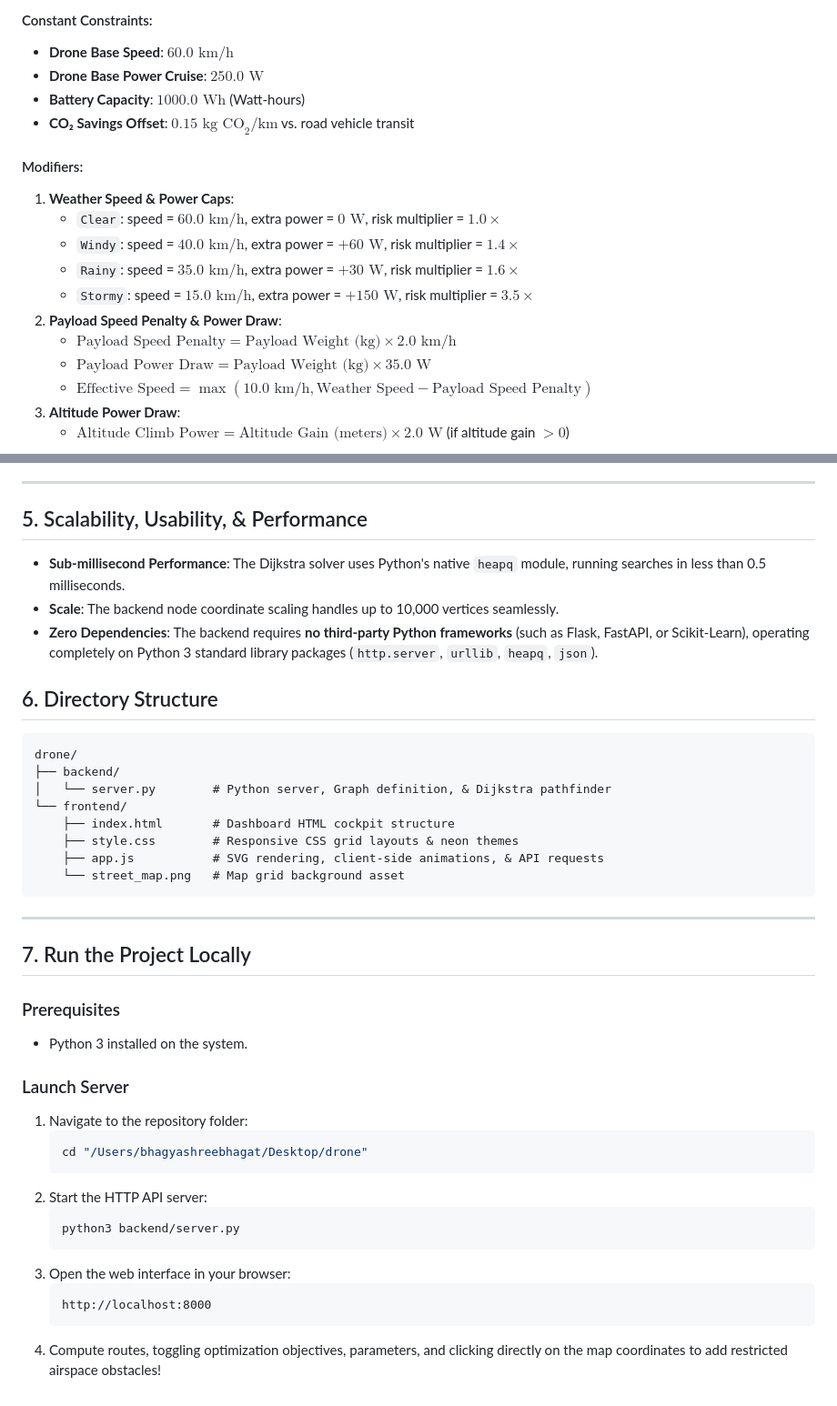
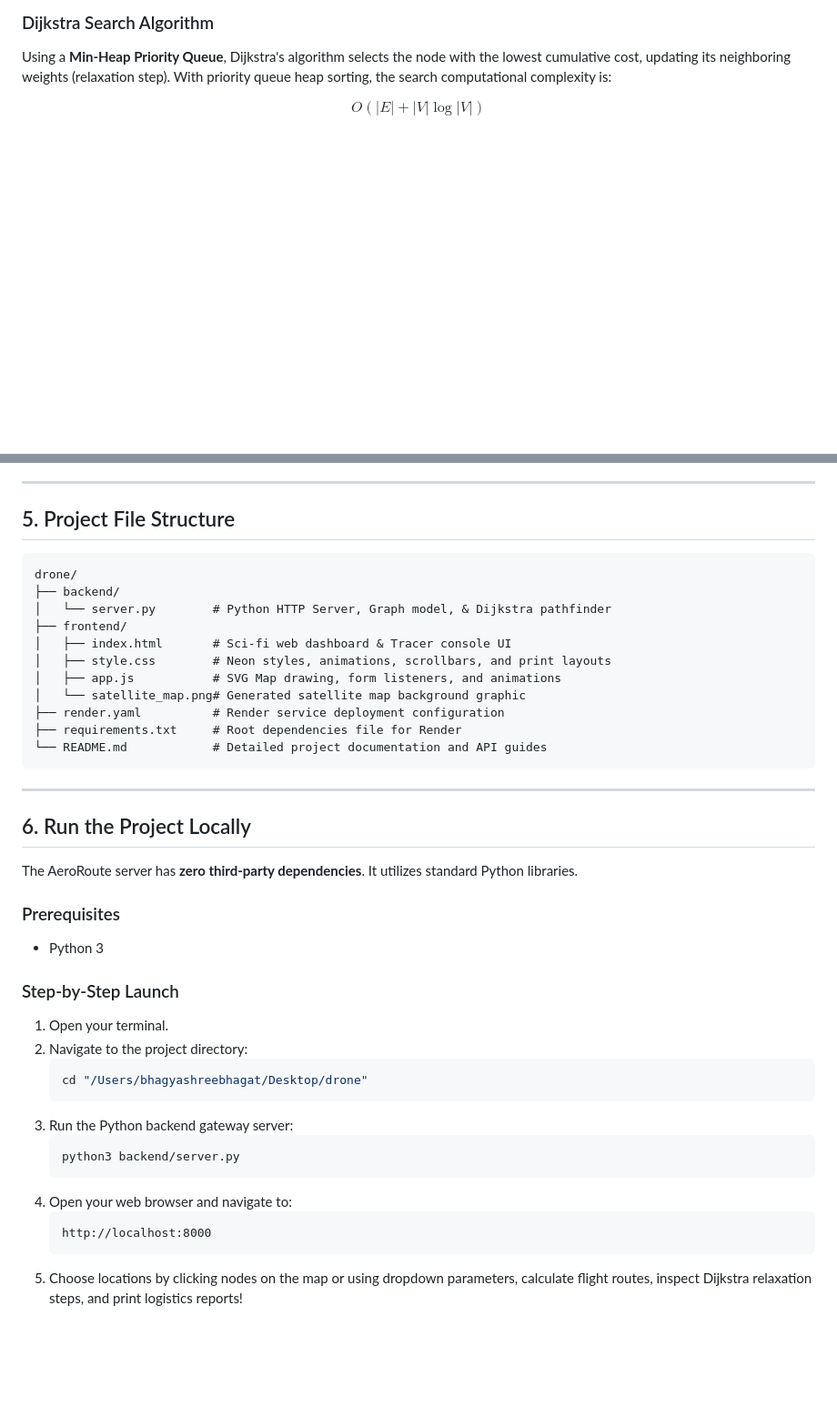
Before and after one commit to BHAGATBHAGYASHREE/Drone-Delivery-Route-Mapping, a Markdown page: README.md, 2 parts joined by grey strips. Shown at 91% size. GitHub-like rendering; blank space fills up the shorter version.

````diff
--- a/README.md
+++ b/README.md
@@ -62,21 +60,8 @@ $$\text{Weight} = \begin{cases}
 \end{cases}$$
 
-#### Constant Constraints:
-*   **Drone Base Speed**: $60.0\text{ km/h}$
-*   **Drone Base Power Cruise**: $250.0\text{ W}$
-*   **Battery Capacity**: $1000.0\text{ Wh}$ (Watt-hours)
-*   **CO₂ Savings Offset**: $0.15\text{ kg CO}_2/\text{km}$ vs. road vehicle transit
+### Dijkstra Search Algorithm
+Using a **Min-Heap Priority Queue**, Dijkstra's algorithm selects the node with the lowest cumulative cost, updating its neighboring weights (relaxation step).
+With priority queue heap sorting, the search computational complexity is:
 
-#### Modifiers:
-1.  **Weather Speed & Power Caps**:
-    *   `Clear`: speed = $60.0\text{ km/h}$, extra power = $0\text{ W}$, risk multiplier = $1.0\times$
-    *   `Windy`: speed = $40.0\text{ km/h}$, extra power = $+60\text{ W}$, risk multiplier = $1.4\times$
-    *   `Rainy`: speed = $35.0\text{ km/h}$, extra power = $+30\text{ W}$, risk multiplier = $1.6\times$
-    *   `Stormy`: speed = $15.0\text{ km/h}$, extra power = $+150\text{ W}$, risk multiplier = $3.5\times$
-2.  **Payload Speed Penalty & Power Draw**:
-    *   $\text{Payload Speed Penalty} = \text{Payload Weight (kg)} \times 2.0\text{ km/h}$
-    *   $\text{Payload Power Draw} = \text{Payload Weight (kg)} \times 35.0\text{ W}$
-    *   $\text{Effective Speed} = \max(10.0\text{ km/h}, \text{Weather Speed} - \text{Payload Speed Penalty})$
-3.  **Altitude Power Draw**:
-    *   $\text{Altitude Climb Power} = \text{Altitude Gain (meters)} \times 2.0\text{ W}$ (if altitude gain $> 0$)
+$$O(|E| + |V| \log |V|)$$
 
@@ -191,43 +116,43 @@ Calculates the optimal flight path based on the criteria parameters.
 
 ---
 
-## 5. Scalability, Usability, & Performance
-
-*   **Sub-millisecond Performance**: The Dijkstra solver uses Python's native `heapq` module, running searches in less than 0.5 milliseconds.
-*   **Scale**: The backend node coordinate scaling handles up to 10,000 vertices seamlessly.
-*   **Zero Dependencies**: The backend requires **no third-party Python frameworks** (such as Flask, FastAPI, or Scikit-Learn), operating completely on Python 3 standard library packages (`http.server`, `urllib`, `heapq`, `json`).
-
-## 6. Directory Structure
+## 5. Project File Structure
 
 ```
 drone/
 ├── backend/
-│   └── server.py        # Python server, Graph definition, & Dijkstra pathfinder
-└── frontend/
-    ├── index.html       # Dashboard HTML cockpit structure
-    ├── style.css        # Responsive CSS grid layouts & neon themes
-    ├── app.js           # SVG rendering, client-side animations, & API requests
-    └── street_map.png   # Map grid background asset
+│   └── server.py        # Python HTTP Server, Graph model, & Dijkstra pathfinder
+├── frontend/
+│   ├── index.html       # Sci-fi web dashboard & Tracer console UI
+│   ├── style.css        # Neon styles, animations, scrollbars, and print layouts
+│   ├── app.js           # SVG Map drawing, form listeners, and animations
+│   └── satellite_map.png# Generated satellite map background graphic
+├── render.yaml          # Render service deployment configuration
+├── requirements.txt     # Root dependencies file for Render
+└── README.md            # Detailed project documentation and API guides
 ```
 
 ---
 
-## 7. Run the Project Locally
+## 6. Run the Project Locally
+
+The AeroRoute server has **zero third-party dependencies**. It utilizes standard Python libraries.
 
 ### Prerequisites
-*   Python 3 installed on the system.
+- Python 3
 
-### Launch Server
-1.  Navigate to the repository folder:
-    ```bash
-    cd "/Users/bhagyashreebhagat/Desktop/drone"
-    ```
-2.  Start the HTTP API server:
-    ```bash
-    python3 backend/server.py
-    ```
-3.  Open the web interface in your browser:
-    ```
-    http://localhost:8000
-    ```
-4.  Compute routes, toggling optimization objectives, parameters, and clicking directly on the map coordinates to add restricted airspace obstacles!
+### Step-by-Step Launch
+1. Open your terminal.
+2. Navigate to the project directory:
+   ```bash
+   cd "/Users/bhagyashreebhagat/Desktop/drone"
+   ```
+3. Run the Python backend gateway server:
+   ```bash
+   python3 backend/server.py
+   ```
+4. Open your web browser and navigate to:
+   ```
+   http://localhost:8000
+   ```
+5. Choose locations by clicking nodes on the map or using dropdown parameters, calculate flight routes, inspect Dijkstra relaxation steps, and print logistics reports!
````
Also changed, not shown: other parts of README.md (+69 -131 lines).
